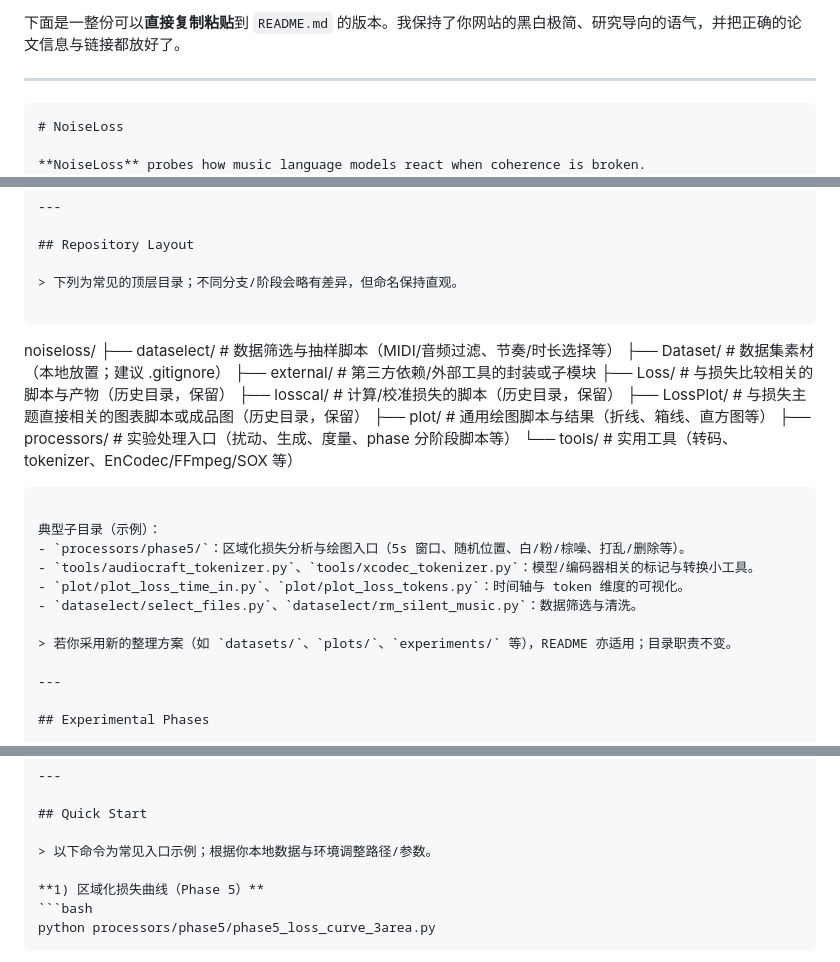
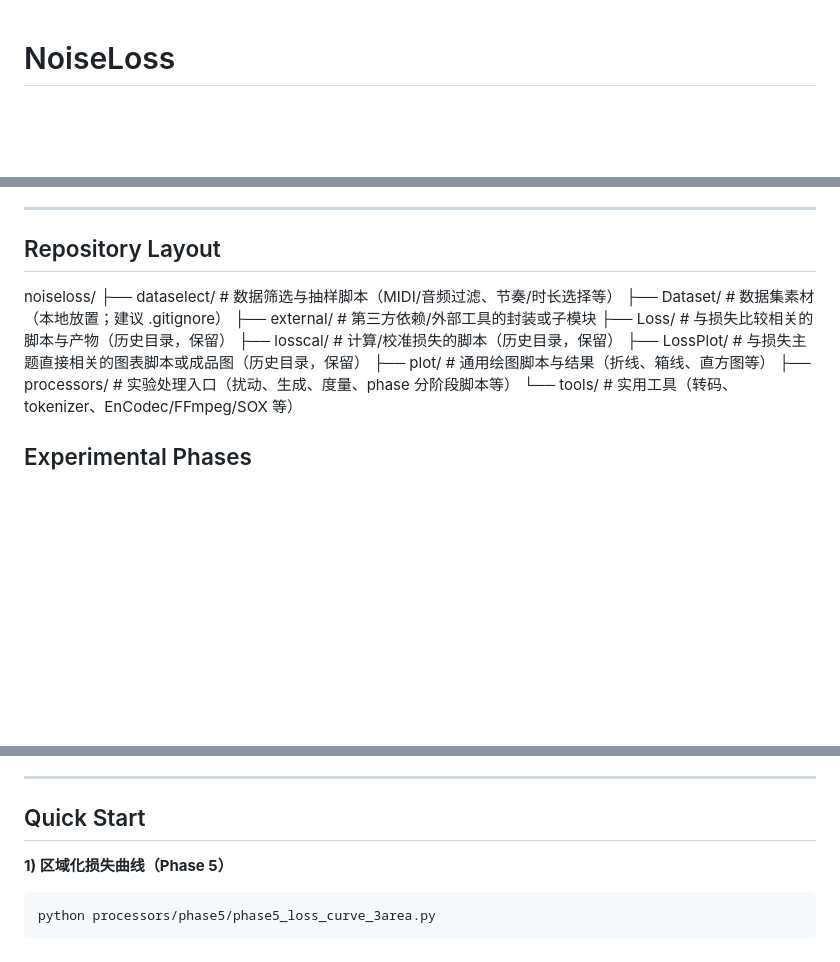
Before and after one commit to YoEv/noiseloss, a Markdown page: README.md, 3 parts joined by grey strips. GitHub-like rendering; blank space fills up the shorter version.

Commit message:
Clean up README.md by removing unnecessary text
Removed Chinese text and formatting from README.md, retaining the English content and structure.

`````diff
--- a/README.md
+++ b/README.md
@@ -1,8 +1,3 @@
-下面是一整份可以**直接复制粘贴**到 `README.md` 的版本。我保持了你网站的黑白极简、研究导向的语气，并把正确的论文信息与链接都放好了。
-
----
-
-```markdown
 # NoiseLoss
 
 **NoiseLoss** probes how music language models react when coherence is broken.
@@ -30,10 +25,6 @@ Our experiments reveal that **likelihood can deceptively improve** after the mod
 
 ## Repository Layout
 
-> 下列为常见的顶层目录；不同分支/阶段会略有差异，但命名保持直观。
-
-```
-
 noiseloss/
 ├── dataselect/        # 数据筛选与抽样脚本（MIDI/音频过滤、节奏/时长选择等）
 ├── Dataset/           # 数据集素材（本地放置；建议 .gitignore）
@@ -45,17 +36,6 @@ noiseloss/
 ├── processors/        # 实验处理入口（扰动、生成、度量、phase 分阶段脚本等）
 └── tools/             # 实用工具（转码、tokenizer、EnCodec/FFmpeg/SOX 等）
 
-````
-
-典型子目录（示例）：
-- `processors/phase5/`：区域化损失分析与绘图入口（5s 窗口、随机位置、白/粉/棕噪、打乱/删除等）。
-- `tools/audiocraft_tokenizer.py`、`tools/xcodec_tokenizer.py`：模型/编码器相关的标记与转换小工具。
-- `plot/plot_loss_time_in.py`、`plot/plot_loss_tokens.py`：时间轴与 token 维度的可视化。
-- `dataselect/select_files.py`、`dataselect/rm_silent_music.py`：数据筛选与清洗。
-
-> 若你采用新的整理方案（如 `datasets/`、`plots/`、`experiments/` 等），README 亦适用；目录职责不变。
-
----
 
 ## Experimental Phases
 
@@ -78,7 +58,6 @@ noiseloss/
 
 ## Quick Start
 
-> 以下命令为常见入口示例；根据你本地数据与环境调整路径/参数。
 
 **1) 区域化损失曲线（Phase 5）**
 ```bash
`````
Also changed, not shown: other parts of README.md (+0 -5 lines).
